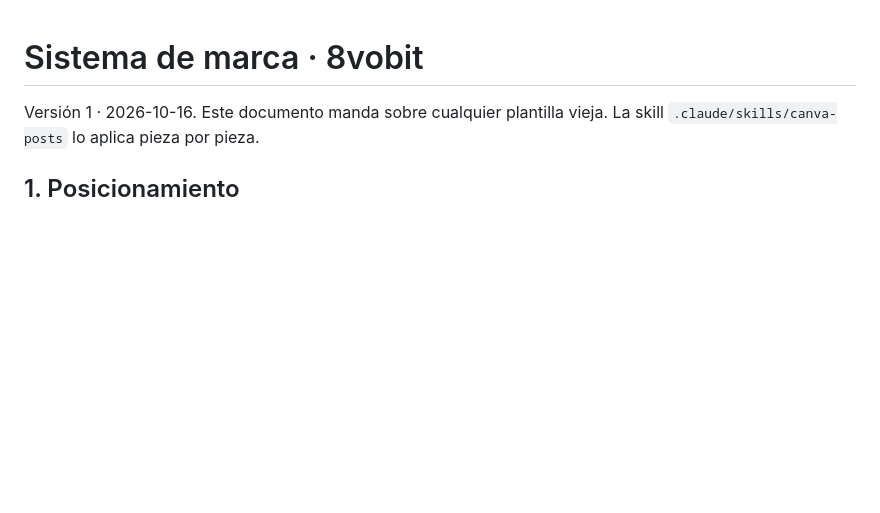
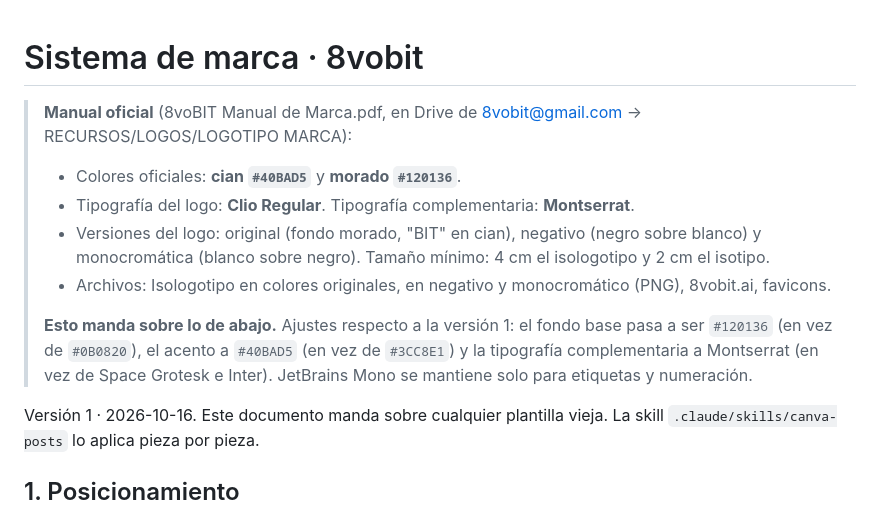
Before and after one commit to Gabrielquirozc/8vobit, a Markdown page: marketing/MARCA-8VOBIT.md, the part around the change. Drawn GitHub-style; blank space fills up the shorter version.

Commit message:
Marca: colores y tipografías del manual oficial de 8vobit
Co-Authored-By: Claude Opus 5.5 <noreply@anthropic.com>

```diff
--- a/marketing/MARCA-8VOBIT.md
+++ b/marketing/MARCA-8VOBIT.md
@@ -1,4 +1,12 @@
 # Sistema de marca · 8vobit
+
+> **Manual oficial** (8voBIT Manual de Marca.pdf, en Drive de 8vobit@gmail.com → RECURSOS/LOGOS/LOGOTIPO MARCA):
+> - Colores oficiales: **cian `#40BAD5`** y **morado `#120136`**.
+> - Tipografía del logo: **Clio Regular**. Tipografía complementaria: **Montserrat**.
+> - Versiones del logo: original (fondo morado, "BIT" en cian), negativo (negro sobre blanco) y monocromática (blanco sobre negro). Tamaño mínimo: 4 cm el isologotipo y 2 cm el isotipo.
+> - Archivos: Isologotipo en colores originales, en negativo y monocromático (PNG), 8vobit.ai, favicons.
+>
+> **Esto manda sobre lo de abajo.** Ajustes respecto a la versión 1: el fondo base pasa a ser `#120136` (en vez de `#0B0820`), el acento a `#40BAD5` (en vez de `#3CC8E1`) y la tipografía complementaria a Montserrat (en vez de Space Grotesk e Inter). JetBrains Mono se mantiene solo para etiquetas y numeración.
 
 Versión 1 · 2026-10-16. Este documento manda sobre cualquier plantilla vieja. La skill `.claude/skills/canva-posts` lo aplica pieza por pieza.
 
```
Also changed, not shown: 1 other file.
